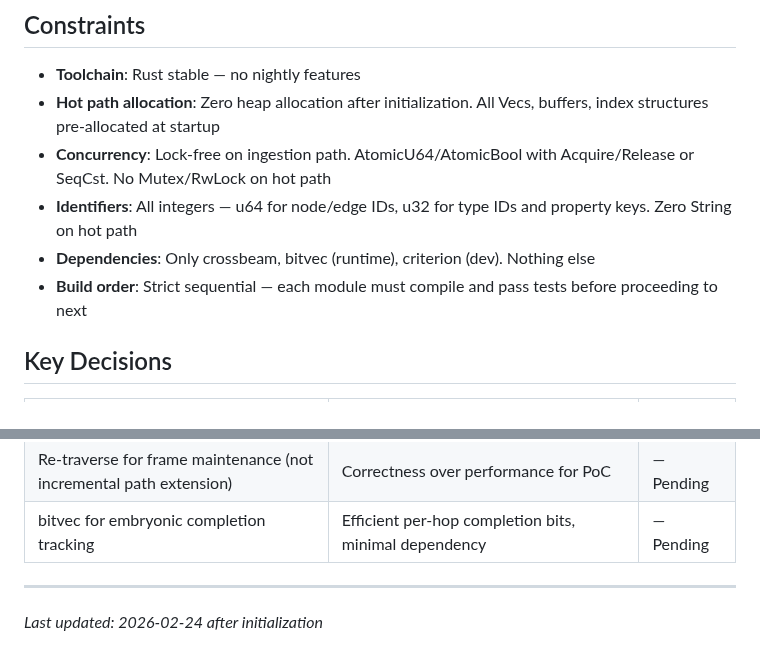
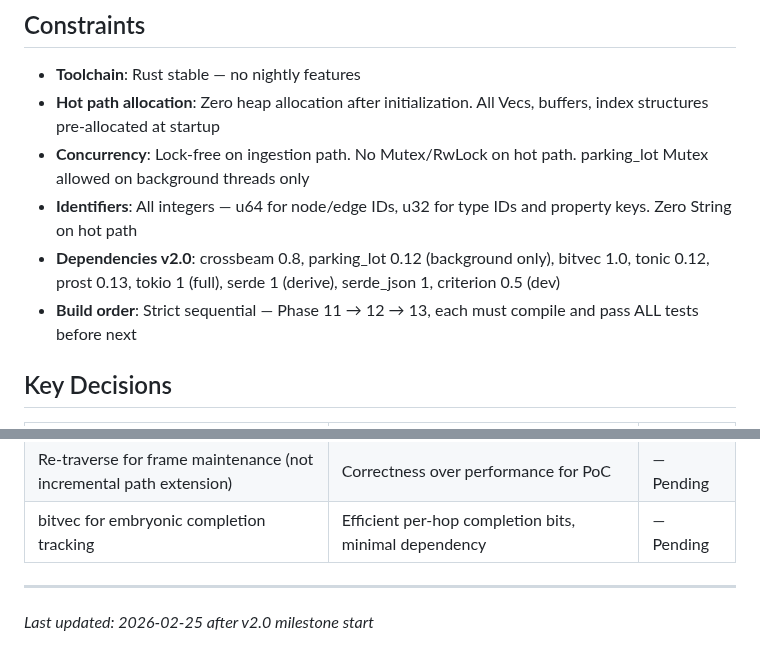
Before and after one commit to farhan-thsys/krabnet, a Markdown page: .planning/PROJECT.md, 2 parts joined by grey strips. Drawn GitHub-style.

```diff
--- a/.planning/PROJECT.md
+++ b/.planning/PROJECT.md
@@ -53,10 +83,10 @@ Project structure: 13 source modules in `src/`, 8 test files in `tests/`, 1 benc
 
 - **Toolchain**: Rust stable — no nightly features
 - **Hot path allocation**: Zero heap allocation after initialization. All Vecs, buffers, index structures pre-allocated at startup
-- **Concurrency**: Lock-free on ingestion path. AtomicU64/AtomicBool with Acquire/Release or SeqCst. No Mutex/RwLock on hot path
+- **Concurrency**: Lock-free on ingestion path. No Mutex/RwLock on hot path. parking_lot Mutex allowed on background threads only
 - **Identifiers**: All integers — u64 for node/edge IDs, u32 for type IDs and property keys. Zero String on hot path
-- **Dependencies**: Only crossbeam, bitvec (runtime), criterion (dev). Nothing else
-- **Build order**: Strict sequential — each module must compile and pass tests before proceeding to next
+- **Dependencies v2.0**: crossbeam 0.8, parking_lot 0.12 (background only), bitvec 1.0, tonic 0.12, prost 0.13, tokio 1 (full), serde 1 (derive), serde_json 1, criterion 0.5 (dev)
+- **Build order**: Strict sequential — Phase 11 → 12 → 13, each must compile and pass ALL tests before next
 
 ## Key Decisions
 
@@ -69,4 +99,4 @@ Project structure: 13 source modules in `src/`, 8 test files in `tests/`, 1 benc
 | bitvec for embryonic completion tracking | Efficient per-hop completion bits, minimal dependency | — Pending |
 
 ---
-*Last updated: 2026-02-24 after initialization*
+*Last updated: 2026-02-25 after v2.0 milestone start*
```
Also changed, not shown: other parts of .planning/PROJECT.md (+48 -18 lines), .planning/STATE.md (+3 -4 lines).
